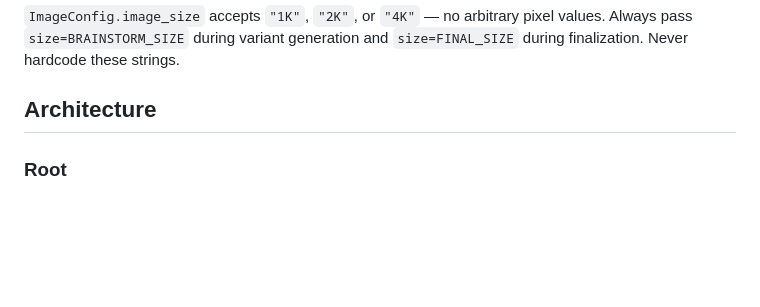
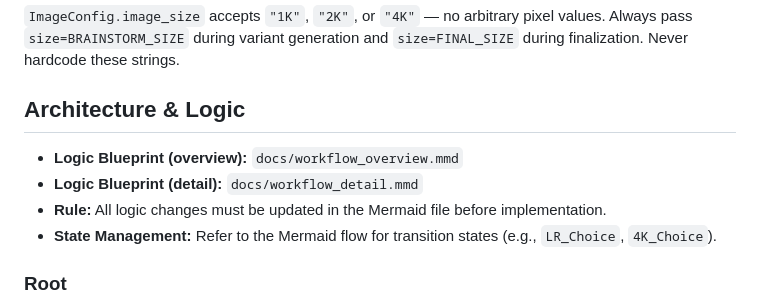
Before and after one commit to hedgeland/tshirt_designer, a Markdown page: CLAUDE.md, the part around the change. Drawn GitHub-style; blank space fills up the shorter version.

Commit message:
docs: update CLAUDE.md Logic Blueprint references to overview and detail diagrams

```diff
--- a/CLAUDE.md
+++ b/CLAUDE.md
@@ -29,7 +29,11 @@ This is Google's Gemini 3.1 Flash Image Preview (internally called "Nano Banana
 
 `ImageConfig.image_size` accepts `"1K"`, `"2K"`, or `"4K"` — no arbitrary pixel values. Always pass `size=BRAINSTORM_SIZE` during variant generation and `size=FINAL_SIZE` during finalization. Never hardcode these strings.
 
-## Architecture
+## Architecture & Logic
+- **Logic Blueprint (overview):** `docs/workflow_overview.mmd`
+- **Logic Blueprint (detail):** `docs/workflow_detail.mmd`
+- **Rule:** All logic changes must be updated in the Mermaid file before implementation.
+- **State Management:** Refer to the Mermaid flow for transition states (e.g., `LR_Choice`, `4K_Choice`).
 
 ### Root
 - `main.py` — FastAPI app: routes, SSE streaming, session store, static file serving
```
